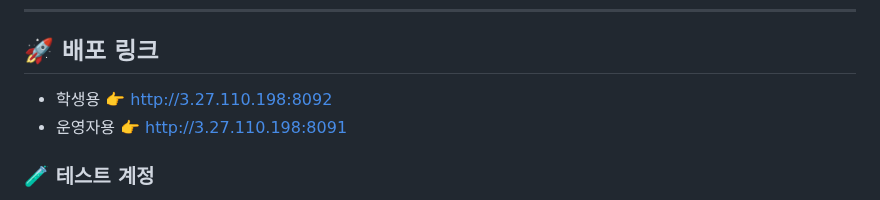
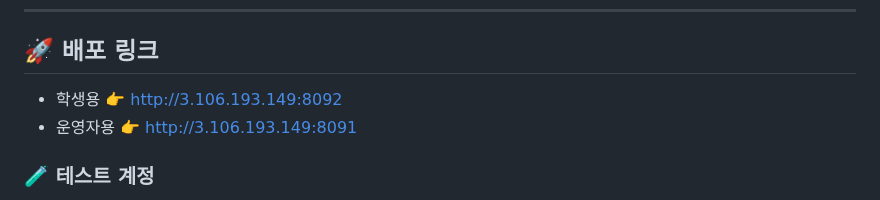
Before and after one commit to KwangJin95/sesac_link_user, a Markdown page: README.md, the part around the change. Rendered like a GitHub page.

```diff
--- a/README.md
+++ b/README.md
@@ -19,8 +19,8 @@
 ---
 
 ## 🚀 배포 링크
-- 학생용 👉 http://3.27.110.198:8092
-- 운영자용 👉 http://3.27.110.198:8091
+- 학생용 👉 http://3.106.193.149:8092
+- 운영자용 👉 http://3.106.193.149:8091
 
 ### 🧪 테스트 계정
 - **예비 학생** : pre_user1 ~ pre_user30 / link1!
```
